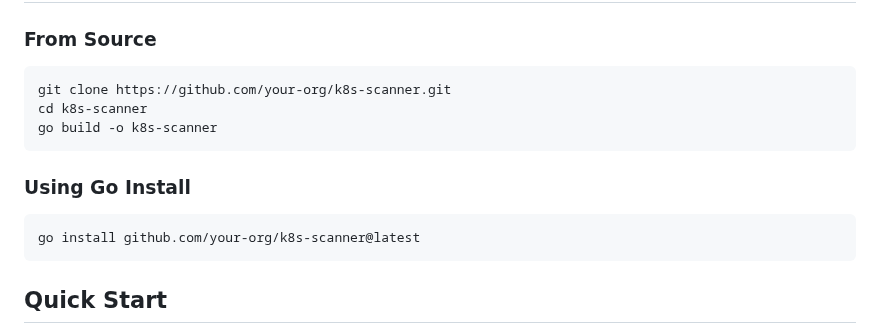
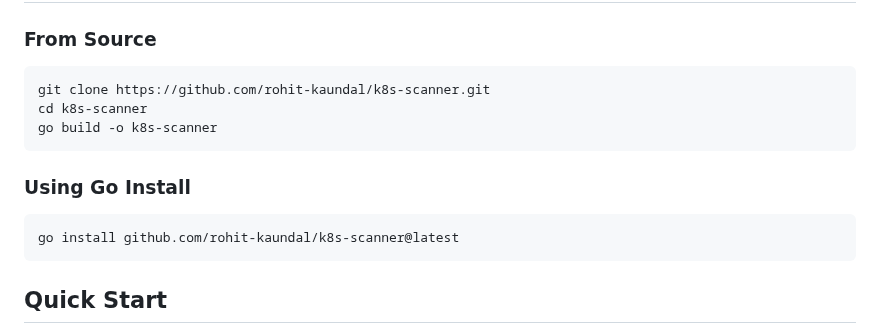
Before and after one commit to rohit-kaundal/k8s-scanner, a Markdown page: README.md, the part around the change. Drawn GitHub-style.

````diff
--- a/README.md
+++ b/README.md
@@ -17,7 +17,7 @@ A comprehensive Kubernetes security scanner that checks for misconfigurations ag
 ### From Source
 
 ```bash
-git clone https://github.com/your-org/k8s-scanner.git
+git clone https://github.com/rohit-kaundal/k8s-scanner.git
 cd k8s-scanner
 go build -o k8s-scanner
 ```
@@ -25,7 +25,7 @@ go build -o k8s-scanner
 ### Using Go Install
 
 ```bash
-go install github.com/your-org/k8s-scanner@latest
+go install github.com/rohit-kaundal/k8s-scanner@latest
 ```
 
 ## Quick Start
````
